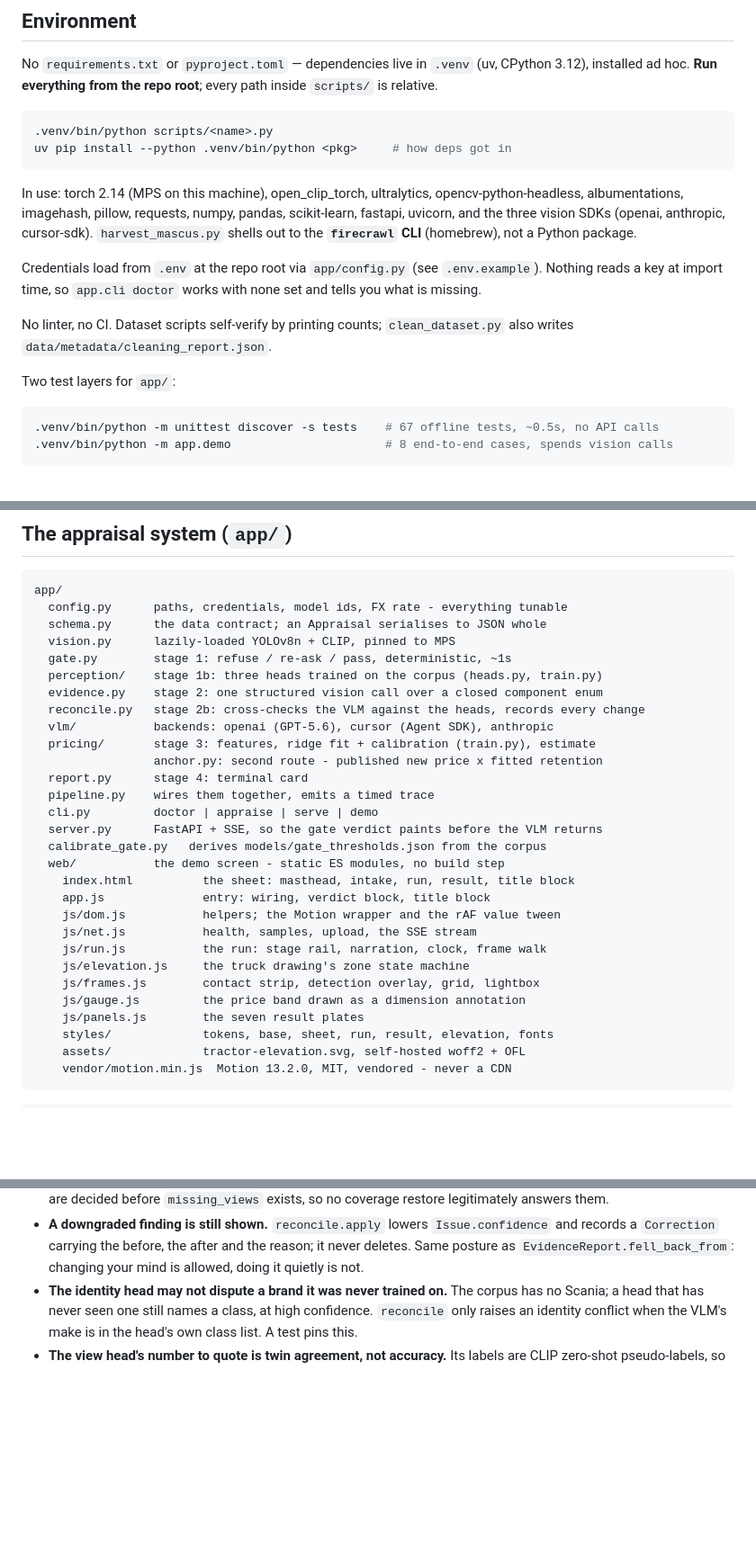
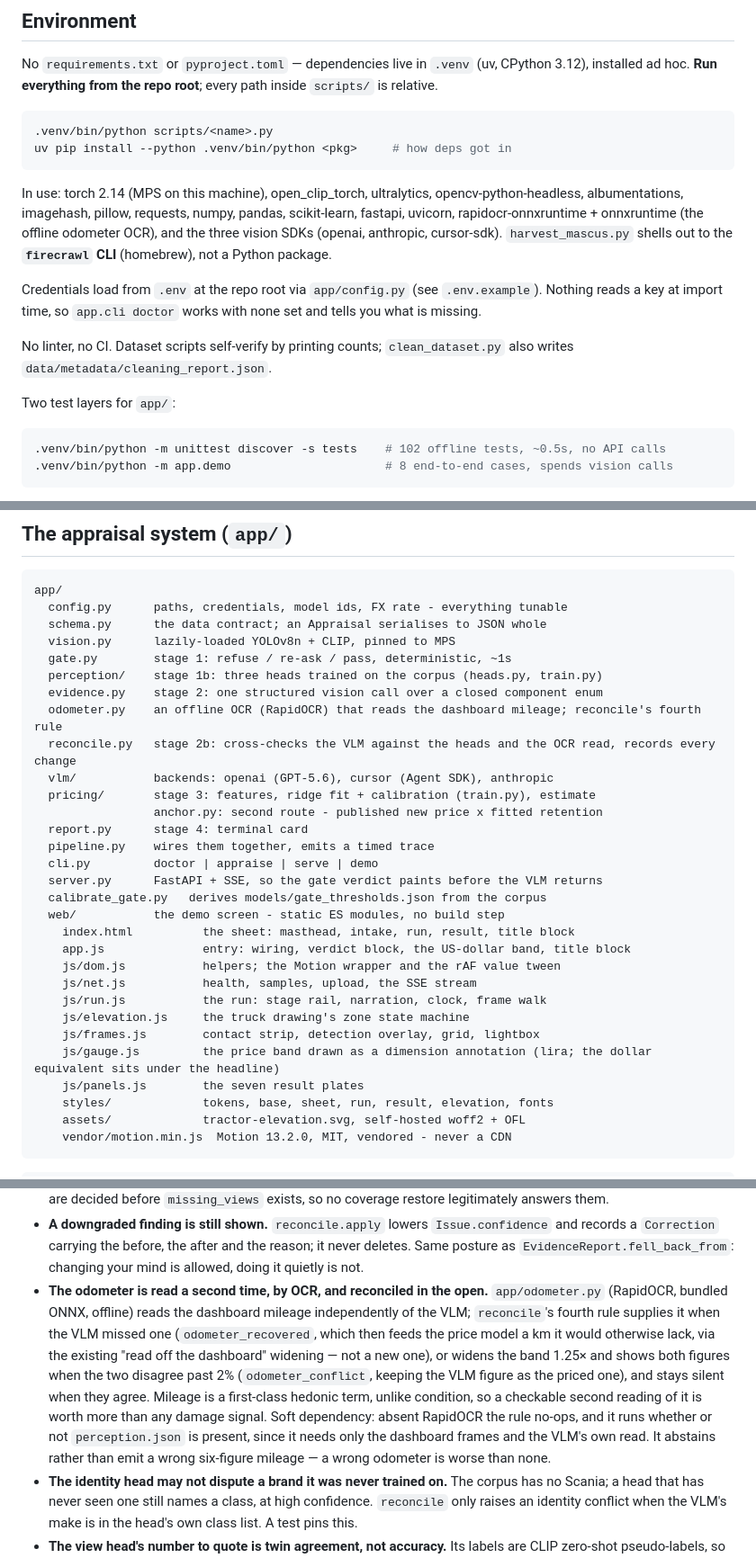
Before and after one commit to DaniyalAA1/kamionvision, a Markdown page: CLAUDE.md, 3 parts joined by grey strips. Shown at 90% size. Drawn GitHub-style; blank space fills up the shorter version.

Commit message:
Bring CLAUDE.md in line with the odometer rule and the dollar band
The doc was accurate about the built app/ system but predated this session's
additions. Records app/odometer.py and reconcile's fourth rule (with its
recovered/conflict/silent behaviour and soft dependency), the rapidocr +
onnxruntime deps, the US-dollar band under the headline, and corrects the
offline test count to the real discover total (102, across the three files).

Co-Authored-By: Claude Opus 4.8 <noreply@anthropic.com>
Claude-Session: https://claude.ai/code/session_01CAvhAdL1SZAZcbySvQLNbQ

````diff
--- a/CLAUDE.md
+++ b/CLAUDE.md
@@ -41,9 +41,10 @@ uv pip install --python .venv/bin/python <pkg>     # how deps got in
 ```
 
 In use: torch 2.14 (MPS on this machine), open_clip_torch, ultralytics, opencv-python-headless,
-albumentations, imagehash, pillow, requests, numpy, pandas, scikit-learn, fastapi, uvicorn, and the
-three vision SDKs (openai, anthropic, cursor-sdk). `harvest_mascus.py` shells out to the
-**`firecrawl` CLI** (homebrew), not a Python package.
+albumentations, imagehash, pillow, requests, numpy, pandas, scikit-learn, fastapi, uvicorn,
+rapidocr-onnxruntime + onnxruntime (the offline odometer OCR), and the three vision SDKs (openai,
+anthropic, cursor-sdk). `harvest_mascus.py` shells out to the **`firecrawl` CLI** (homebrew), not a
+Python package.
 
 Credentials load from `.env` at the repo root via `app/config.py` (see `.env.example`). Nothing
 reads a key at import time, so `app.cli doctor` works with none set and tells you what is missing.
@@ -54,7 +55,7 @@ No linter, no CI. Dataset scripts self-verify by printing counts; `clean_dataset
 Two test layers for `app/`:
 
 ```bash
-.venv/bin/python -m unittest discover -s tests    # 67 offline tests, ~0.5s, no API calls
+.venv/bin/python -m unittest discover -s tests    # 102 offline tests, ~0.5s, no API calls
 .venv/bin/python -m app.demo                      # 8 end-to-end cases, spends vision calls
 ```
 
@@ -73,7 +74,8 @@ app/
   gate.py        stage 1: refuse / re-ask / pass, deterministic, ~1s
   perception/    stage 1b: three heads trained on the corpus (heads.py, train.py)
   evidence.py    stage 2: one structured vision call over a closed component enum
-  reconcile.py   stage 2b: cross-checks the VLM against the heads, records every change
+  odometer.py    an offline OCR (RapidOCR) that reads the dashboard mileage; reconcile's fourth rule
+  reconcile.py   stage 2b: cross-checks the VLM against the heads and the OCR read, records every change
   vlm/           backends: openai (GPT-5.6), cursor (Agent SDK), anthropic
   pricing/       stage 3: features, ridge fit + calibration (train.py), estimate
                  anchor.py: second route - published new price x fitted retention
@@ -84,13 +86,13 @@ app/
   calibrate_gate.py   derives models/gate_thresholds.json from the corpus
   web/           the demo screen - static ES modules, no build step
     index.html          the sheet: masthead, intake, run, result, title block
-    app.js              entry: wiring, verdict block, title block
+    app.js              entry: wiring, verdict block, the US-dollar band, title block
     js/dom.js           helpers; the Motion wrapper and the rAF value tween
     js/net.js           health, samples, upload, the SSE stream
     js/run.js           the run: stage rail, narration, clock, frame walk
     js/elevation.js     the truck drawing's zone state machine
     js/frames.js        contact strip, detection overlay, grid, lightbox
-    js/gauge.js         the price band drawn as a dimension annotation
+    js/gauge.js         the price band drawn as a dimension annotation (lira; the dollar equivalent sits under the headline)
     js/panels.js        the seven result plates
     styles/             tokens, base, sheet, run, result, elevation, fonts
     assets/             tractor-elevation.svg, self-hosted woff2 + OFL
@@ -199,6 +201,16 @@ app/
 - **A downgraded finding is still shown.** `reconcile.apply` lowers `Issue.confidence` and records
   a `Correction` carrying the before, the after and the reason; it never deletes. Same posture as
   `EvidenceReport.fell_back_from`: changing your mind is allowed, doing it quietly is not.
+- **The odometer is read a second time, by OCR, and reconciled in the open.** `app/odometer.py`
+  (RapidOCR, bundled ONNX, offline) reads the dashboard mileage independently of the VLM; `reconcile`'s
+  fourth rule supplies it when the VLM missed one (`odometer_recovered`, which then feeds the price
+  model a km it would otherwise lack, via the existing "read off the dashboard" widening — not a new
+  one), or widens the band 1.25× and shows both figures when the two disagree past 2% (`odometer_conflict`,
+  keeping the VLM figure as the priced one), and stays silent when they agree. Mileage is a first-class
+  hedonic term, unlike condition, so a checkable second reading of it is worth more than any damage
+  signal. Soft dependency: absent RapidOCR the rule no-ops, and it runs whether or not `perception.json`
+  is present, since it needs only the dashboard frames and the VLM's own read. It abstains rather than
+  emit a wrong six-figure mileage — a wrong odometer is worse than none.
 - **The identity head may not dispute a brand it was never trained on.** The corpus has no Scania;
   a head that has never seen one still names a class, at high confidence. `reconcile` only raises
   an identity conflict when the VLM's make is in the head's own class list. A test pins this.
````
